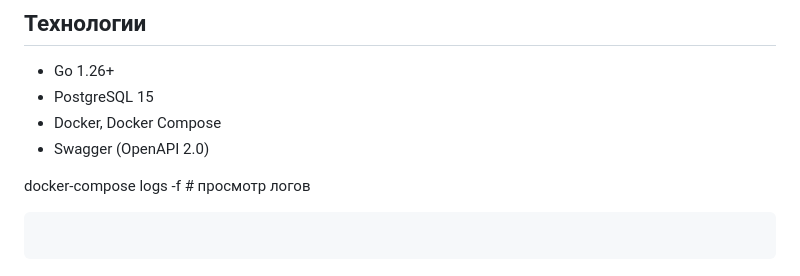
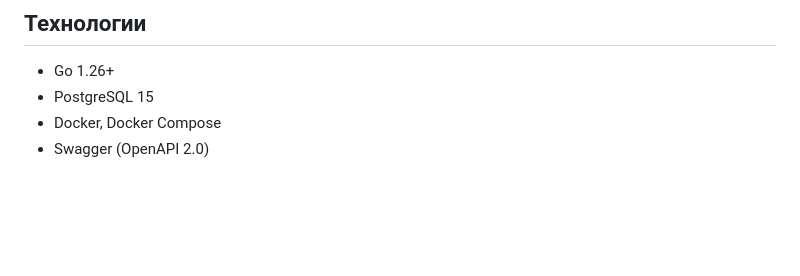
Before and after one commit to AlexanderGulik/em_test, a Markdown page: README.md, the part around the change. GitHub-like rendering; blank space fills up the shorter version.

Commit message:
Remove log viewing command from README
Removed a line from the README related to viewing logs.

````diff
--- a/README.md
+++ b/README.md
@@ -149,7 +149,3 @@ docs/                     # Swagger документация
 - PostgreSQL 15
 - Docker, Docker Compose
 - Swagger (OpenAPI 2.0)
-
-docker-compose logs -f       # просмотр логов
-```
-```
````
